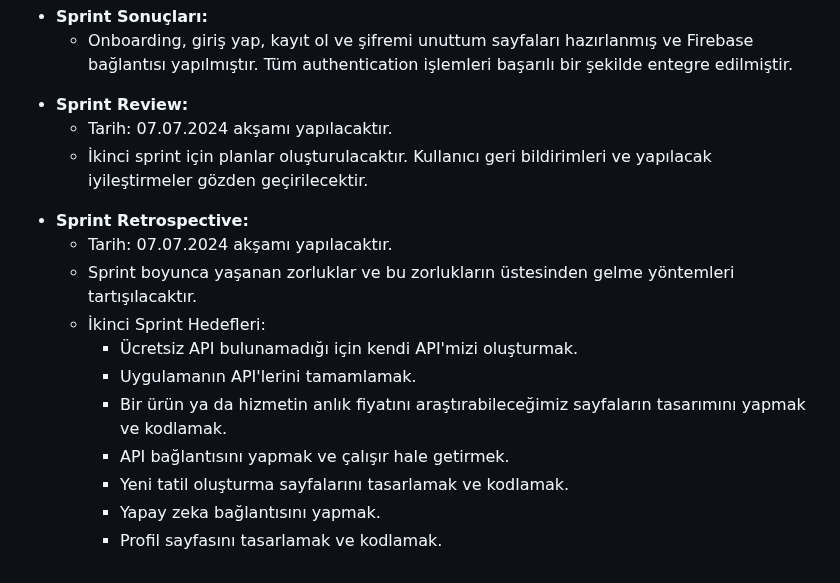
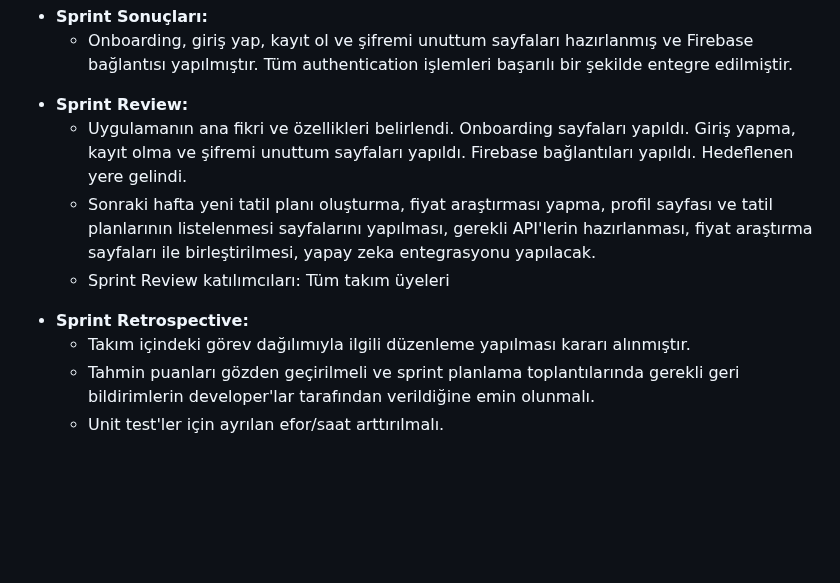
Before and after one commit to cankirkgz/Ternai, a Markdown page: README.md, the part around one of its changes. GitHub-like rendering; blank space fills up the shorter version.

```diff
--- a/README.md
+++ b/README.md
@@ -151,23 +154,15 @@
     </ul>
     <li><strong>Sprint Review:</strong></li>
     <ul>
-        <li>Tarih: 07.07.2024 akşamı yapılacaktır.</li>
-        <li>İkinci sprint için planlar oluşturulacaktır. Kullanıcı geri bildirimleri ve yapılacak iyileştirmeler gözden geçirilecektir.</li>
+        <li>Uygulamanın ana fikri ve özellikleri belirlendi. Onboarding sayfaları yapıldı. Giriş yapma, kayıt olma ve şifremi unuttum sayfaları yapıldı. Firebase bağlantıları yapıldı. Hedeflenen yere gelindi.</li>
+        <li>Sonraki hafta yeni tatil planı oluşturma, fiyat araştırması yapma, profil sayfası ve tatil planlarının listelenmesi sayfalarını yapılması, gerekli API'lerin hazırlanması, fiyat araştırma sayfaları ile birleştirilmesi, yapay zeka entegrasyonu yapılacak.</li>
+        <li>Sprint Review katılımcıları: Tüm takım üyeleri</li>
     </ul>
     <li><strong>Sprint Retrospective:</strong></li>
     <ul>
-        <li>Tarih: 07.07.2024 akşamı yapılacaktır.</li>
-        <li>Sprint boyunca yaşanan zorluklar ve bu zorlukların üstesinden gelme yöntemleri tartışılacaktır.</li>
-        <li>İkinci Sprint Hedefleri:</li>
-        <ul>
-            <li>Ücretsiz API bulunamadığı için kendi API'mizi oluşturmak.</li>
-            <li>Uygulamanın API'lerini tamamlamak.</li>
-            <li>Bir ürün ya da hizmetin anlık fiyatını araştırabileceğimiz sayfaların tasarımını yapmak ve kodlamak.</li>
-            <li>API bağlantısını yapmak ve çalışır hale getirmek.</li>
-            <li>Yeni tatil oluşturma sayfalarını tasarlamak ve kodlamak.</li>
-            <li>Yapay zeka bağlantısını yapmak.</li>
-            <li>Profil sayfasını tasarlamak ve kodlamak.</li>
-        </ul>
+        <li>Takım içindeki görev dağılımıyla ilgili düzenleme yapılması kararı alınmıştır.</li>
+        <li>Tahmin puanları gözden geçirilmeli ve sprint planlama toplantılarında gerekli geri bildirimlerin developer'lar tarafından verildiğine emin olunmalı.</li>
+        <li>Unit test'ler için ayrılan efor/saat arttırılmalı.</li>
     </ul>
 </ul>
 </details>
```
Also changed, not shown: other parts of README.md (+3 -0 lines).
